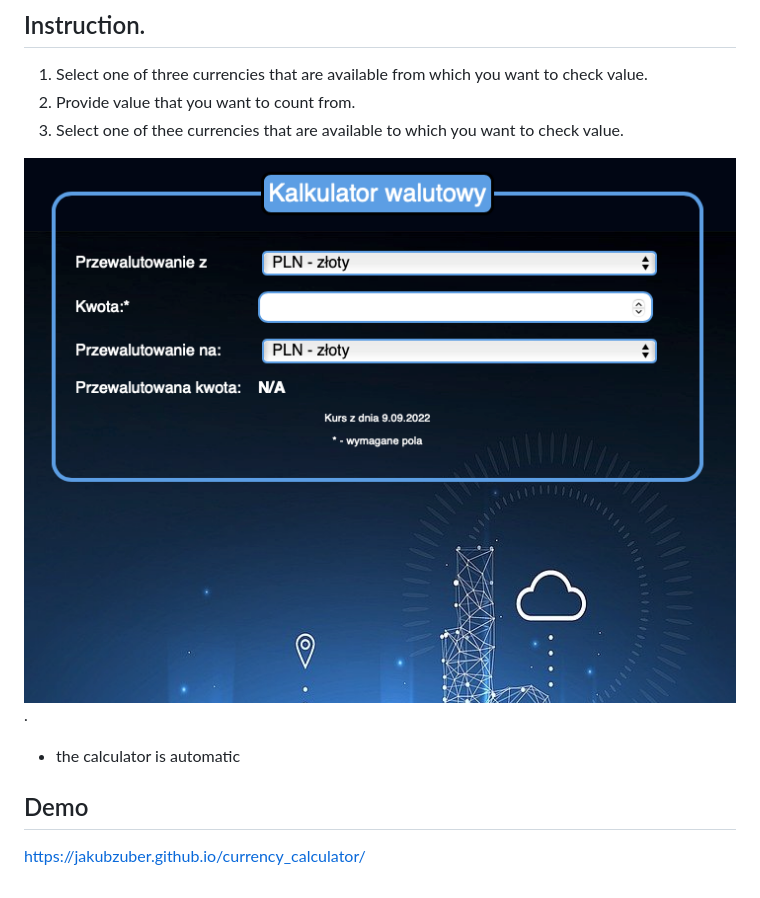
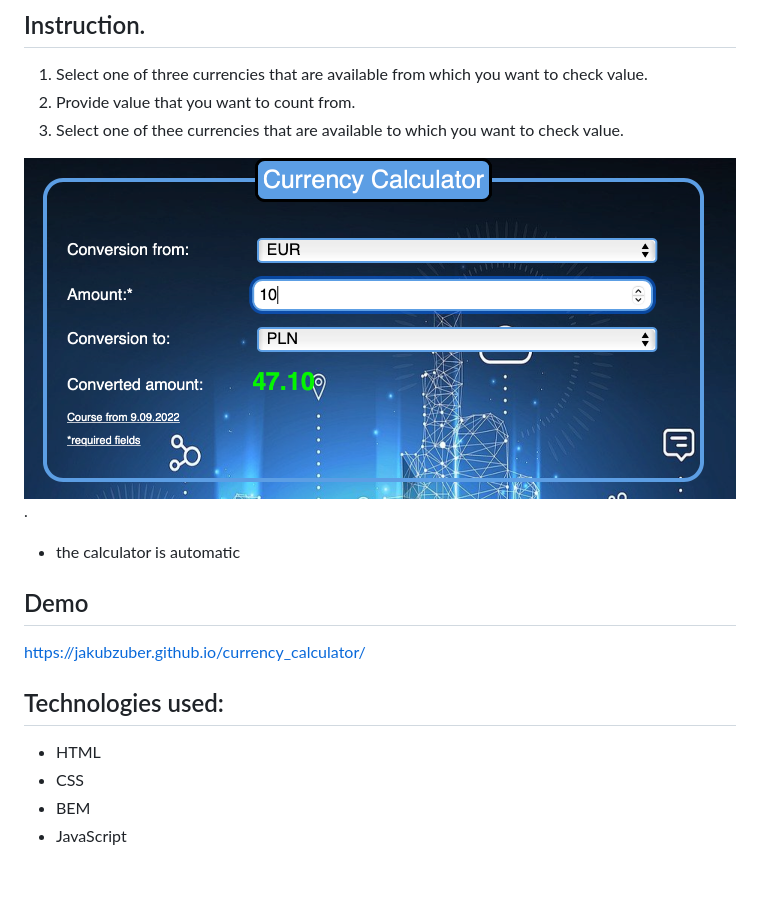
Before and after one commit to jakubzuber/currency_calculator, a Markdown page: README.md, the part around the change. GitHub-like rendering; pictures changed too: pic/markdown_screenshot.png (added).

Commit message:
technologies and screenshot added to README

```diff
--- a/README.md
+++ b/README.md
@@ -10,9 +10,14 @@ User can check the value in other currency.
 2. Provide value that you want to count from.
 3. Select one of thee currencies that are available to which you want to check value.
 
-![alt text for screen readers](/pic/mardkdown_screenshot.png "Screen shot of currency calculator").
+![alt text for screen readers](/pic/markdown_screenshot.png "Screen shot of currency calculator").
 
 * the calculator is automatic
 ## Demo
+https://jakubzuber.github.io/currency_calculator/
 
-https://jakubzuber.github.io/currency_calculator/
+## Technologies used:
+- HTML
+- CSS
+- BEM
+- JavaScript
```
Also changed, not shown: 1 other file.
